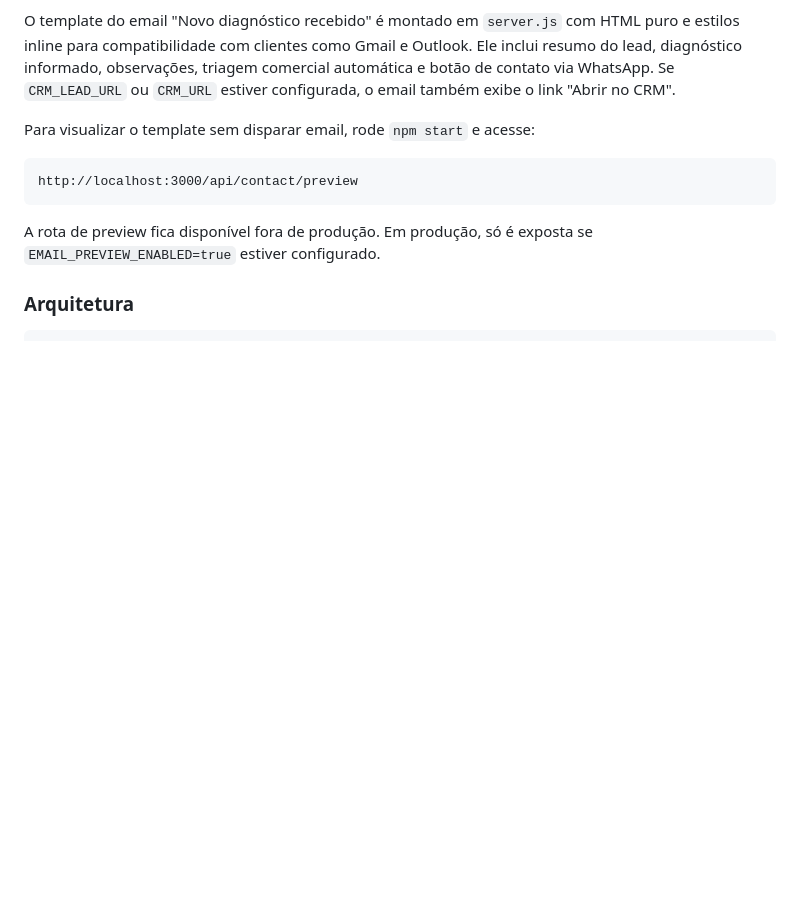
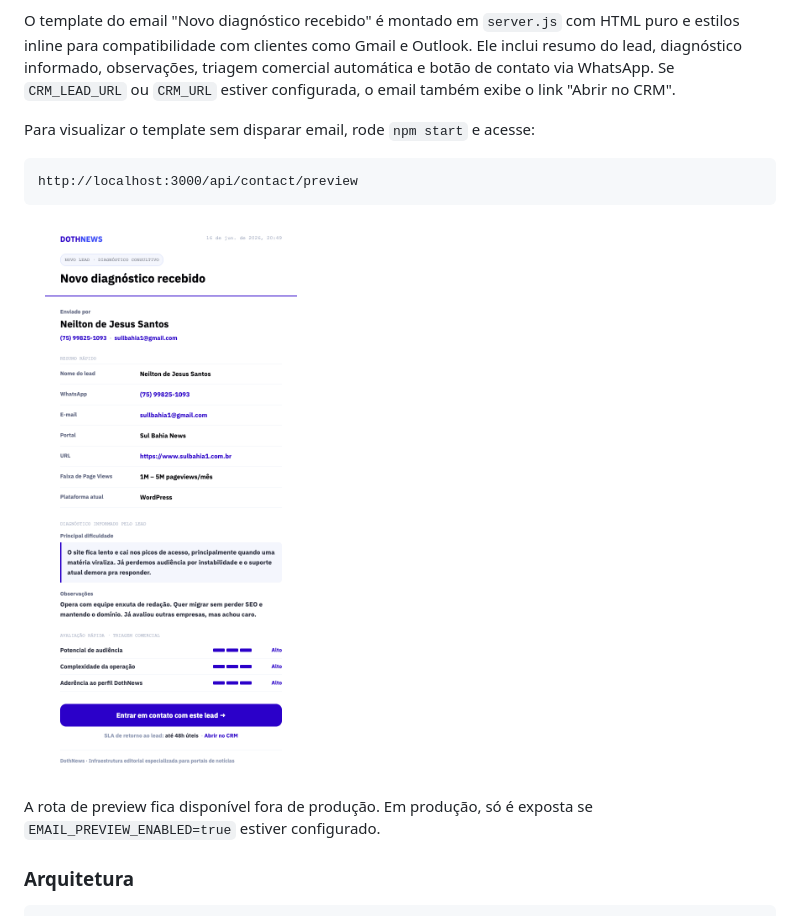
Before and after one commit to lperalta13/dothnews-landing-page, a Markdown page: README.md, the part around the change. Drawn GitHub-style; pictures changed too: public/assets/template-email.png (added); blank space fills up the shorter version.

Commit message:
feat: add email template preview image to README

````diff
--- a/README.md
+++ b/README.md
@@ -145,6 +145,8 @@ Para visualizar o template sem disparar email, rode `npm start` e acesse:
 http://localhost:3000/api/contact/preview
 ```
 
+![Preview do template de email Novo diagnóstico recebido](public/assets/template-email.png)
+
 A rota de preview fica disponível fora de produção. Em produção, só é exposta se `EMAIL_PREVIEW_ENABLED=true` estiver configurado.
 
 ### Arquitetura
````
